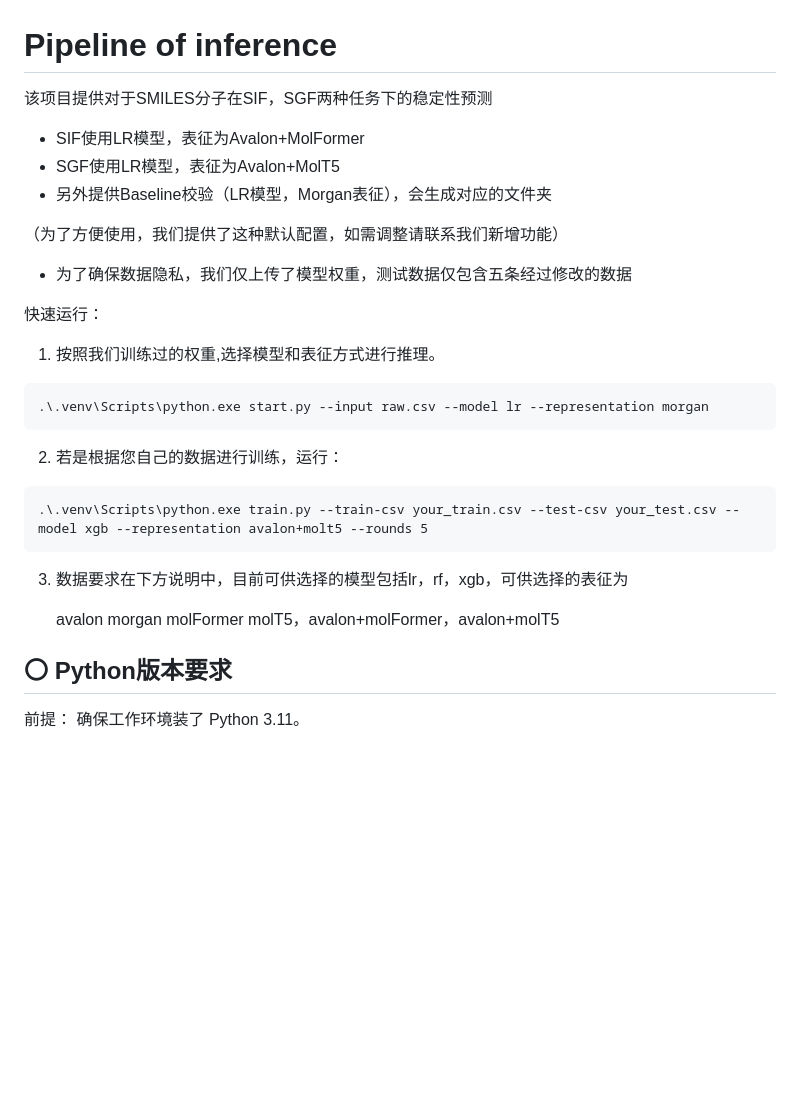
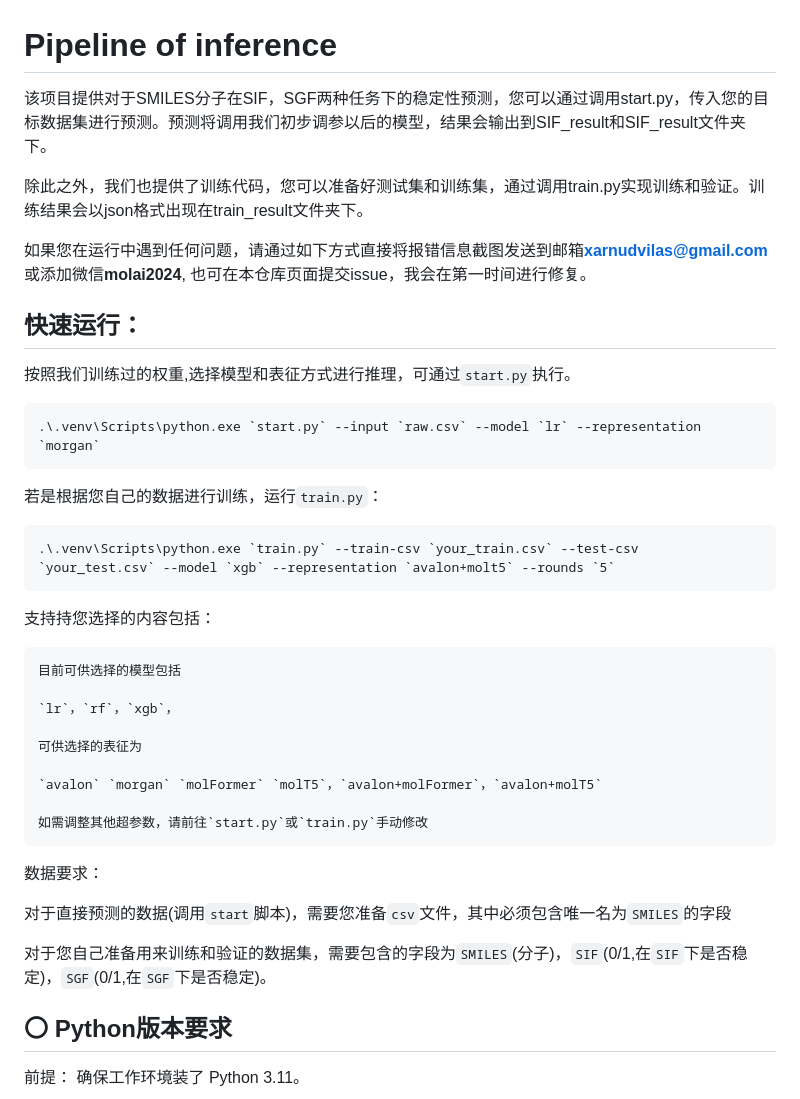
Before and after one commit to ViceMusic/SIF_SGF_Reference, a Markdown page: README.md, the part around the change. Drawn GitHub-style; blank space fills up the shorter version.

Commit message:
添加了说明

````diff
--- a/README.md
+++ b/README.md
@@ -1,31 +1,46 @@
 # Pipeline of inference
 
-该项目提供对于SMILES分子在SIF，SGF两种任务下的稳定性预测
+该项目提供对于SMILES分子在SIF，SGF两种任务下的稳定性预测，您可以通过调用start.py，传入您的目标数据集进行预测。预测将调用我们初步调参以后的模型，结果会输出到SIF_result和SIF_result文件夹下。
 
-- SIF使用LR模型，表征为Avalon+MolFormer
-- SGF使用LR模型，表征为Avalon+MolT5
-- 另外提供Baseline校验（LR模型，Morgan表征），会生成对应的文件夹
+除此之外，我们也提供了训练代码，您可以准备好测试集和训练集，通过调用train.py实现训练和验证。训练结果会以json格式出现在train_result文件夹下。
 
-（为了方便使用，我们提供了这种默认配置，如需调整请联系我们新增功能）
+如果您在运行中遇到任何问题，请通过如下方式直接将报错信息截图发送到邮箱**xarnudvilas@gmail.com**或添加微信**molai2024**, 也可在本仓库页面提交issue，我会在第一时间进行修复。
 
-- 为了确保数据隐私，我们仅上传了模型权重，测试数据仅包含五条经过修改的数据
 
-快速运行：
 
-1. 按照我们训练过的权重,选择模型和表征方式进行推理。
+## 快速运行：
+
+按照我们训练过的权重,选择模型和表征方式进行推理，可通过`start.py`执行。
 
 ```
-.\.venv\Scripts\python.exe start.py --input raw.csv --model lr --representation morgan
+.\.venv\Scripts\python.exe `start.py` --input `raw.csv` --model `lr` --representation `morgan`
 ```
 
-2. 若是根据您自己的数据进行训练，运行：
+若是根据您自己的数据进行训练，运行`train.py`：
 ```
-.\.venv\Scripts\python.exe train.py --train-csv your_train.csv --test-csv your_test.csv --model xgb --representation avalon+molt5 --rounds 5
+.\.venv\Scripts\python.exe `train.py` --train-csv `your_train.csv` --test-csv `your_test.csv` --model `xgb` --representation `avalon+molt5` --rounds `5`
 ```
 
-3. 数据要求在下方说明中，目前可供选择的模型包括lr，rf，xgb，可供选择的表征为
+支持持您选择的内容包括：
 
-    avalon morgan molFormer molT5，avalon+molFormer，avalon+molT5
+    目前可供选择的模型包括
+
+    `lr`，`rf`，`xgb`，
+
+    可供选择的表征为
+
+    `avalon` `morgan` `molFormer` `molT5`，`avalon+molFormer`，`avalon+molT5`
+
+    如需调整其他超参数，请前往`start.py`或`train.py`手动修改
+
+数据要求：
+
+对于直接预测的数据(调用`start`脚本)，需要您准备`csv`文件，其中必须包含唯一名为`SMILES`的字段
+
+对于您自己准备用来训练和验证的数据集，需要包含的字段为`SMILES`(分子)，`SIF`(0/1,在`SIF`下是否稳定)，`SGF`(0/1,在`SGF`下是否稳定)。
+
+
+
 
 ## 〇 Python版本要求
 
````
